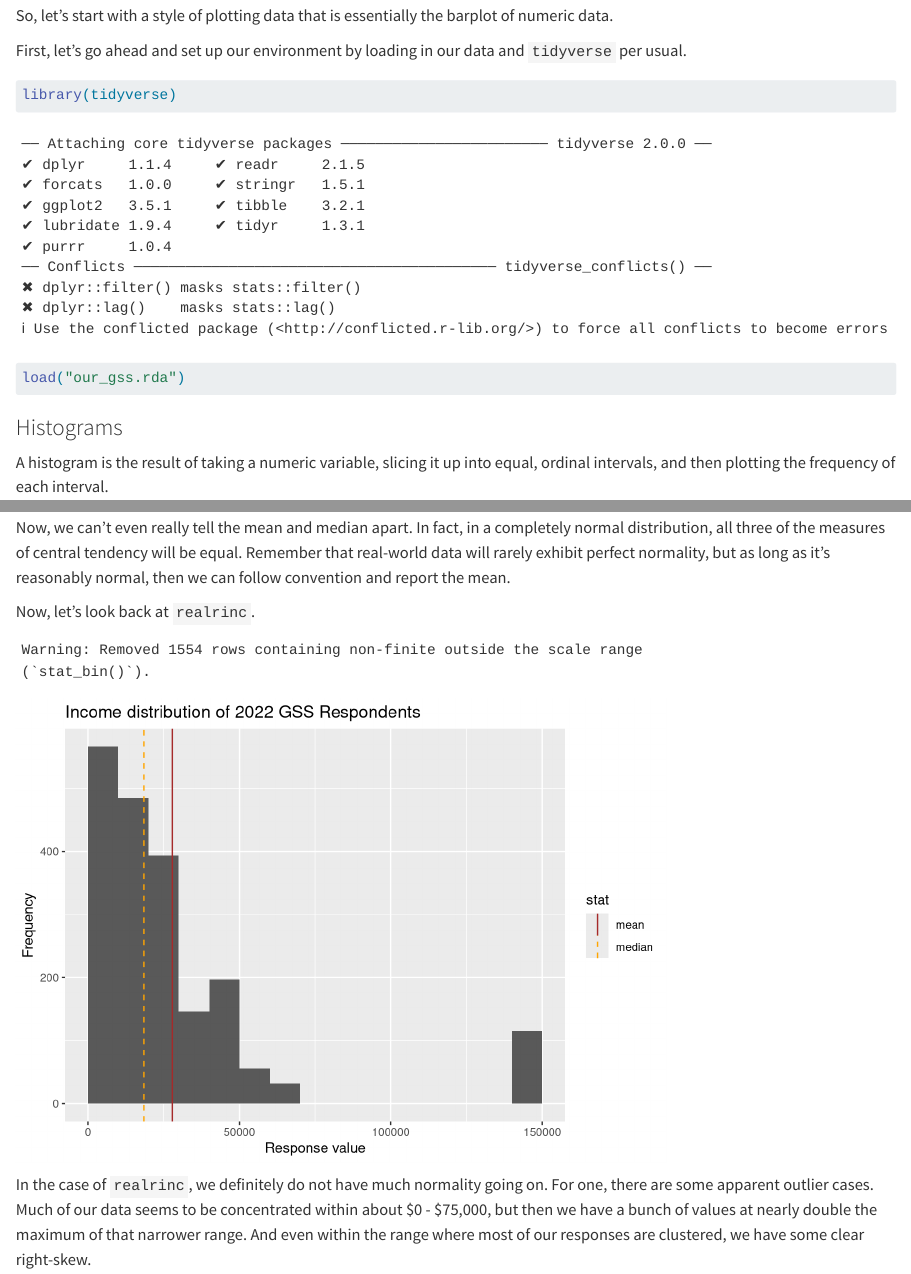
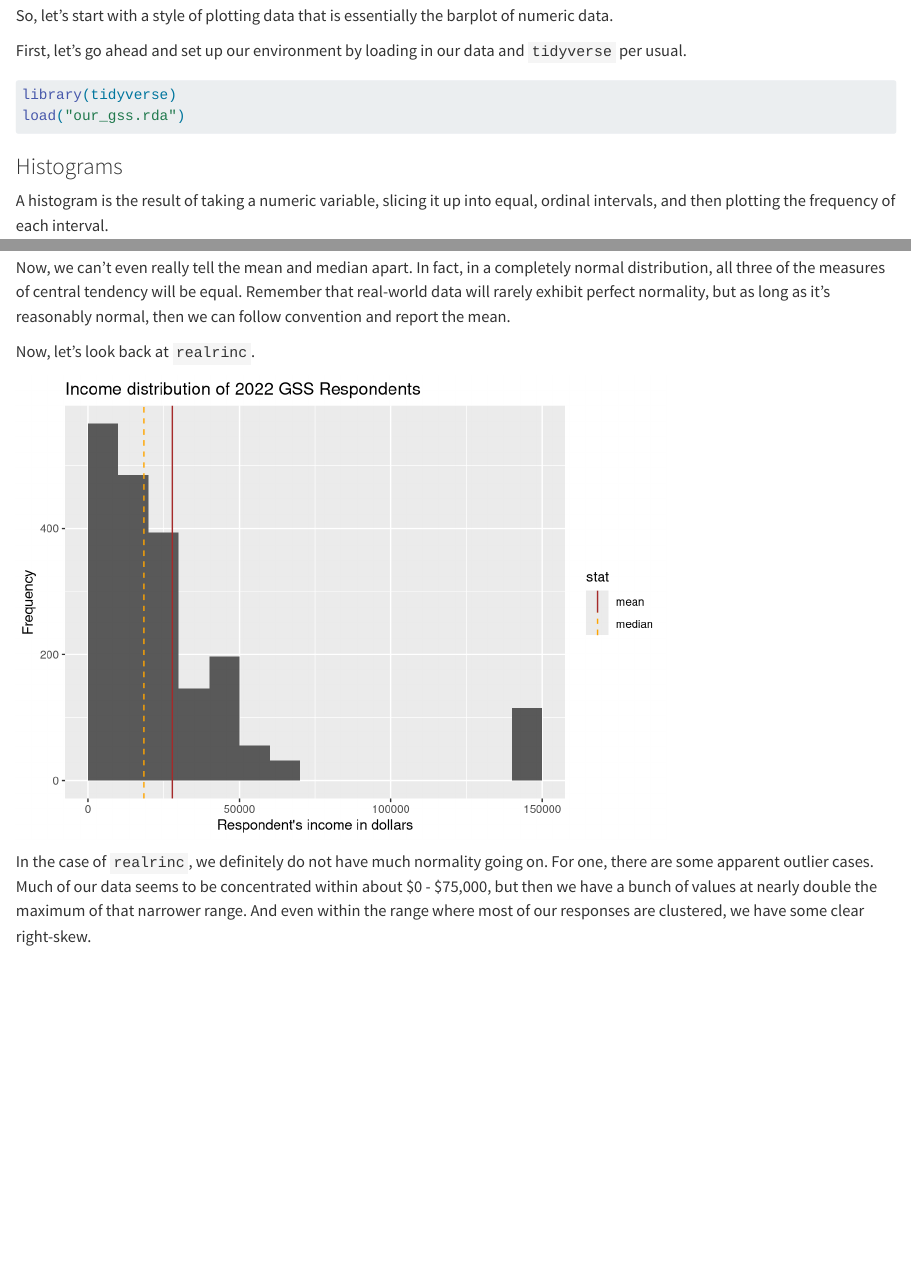
Before and after one commit to selked/SOC300-Intro-R, a Quarto document (univariate_numeric.qmd): the page in a window 1100 px wide, from 400 px down, and a second part further down, joined at a grey line. Rendered offline with R 4.5, knitr and Pandoc in place of Quarto, with nearby package versions; code that draws random numbers runs with fixed seeds of ours.

Commit message:
Cleaning up Univariate: Numeric

````diff
--- a/univariate_numeric.qmd
+++ b/univariate_numeric.qmd
@@ -14,7 +14,7 @@ So, let's start with a style of plotting data that is essentially the barplot of
 
 First, let's go ahead and set up our environment by loading in our data and `tidyverse` per usual.
 
-```{r}
+```{r, warning = FALSE, message = FALSE}
 library(tidyverse)
 load("our_gss.rda")
 ```
@@ -80,7 +80,7 @@ Now, we can't even really tell the mean and median apart. In fact, in a complete
 
 
 Now, let's look back at `realrinc`.
-```{r, eval = TRUE, echo = FALSE}
+```{r, eval = TRUE, echo = FALSE, warning = FALSE, message = FALSE}
 # Method for using Sturges's rule in bin calculation for ggplot
 
 example <- our_gss
@@ -98,7 +98,7 @@ ggplot(our_gss, aes(realrinc)) +
   scale_color_manual(name = "stat", values = c(mean = "brown", median = "orange")) +
   labs(
     title = "Income distribution of 2022 GSS Respondents",
-    x = "Response value",
+    x = "Respondent's income in dollars",
     y = "Frequency"
   )
 ```
````
Also changed, not shown: docs/search.json, 3 other files.
